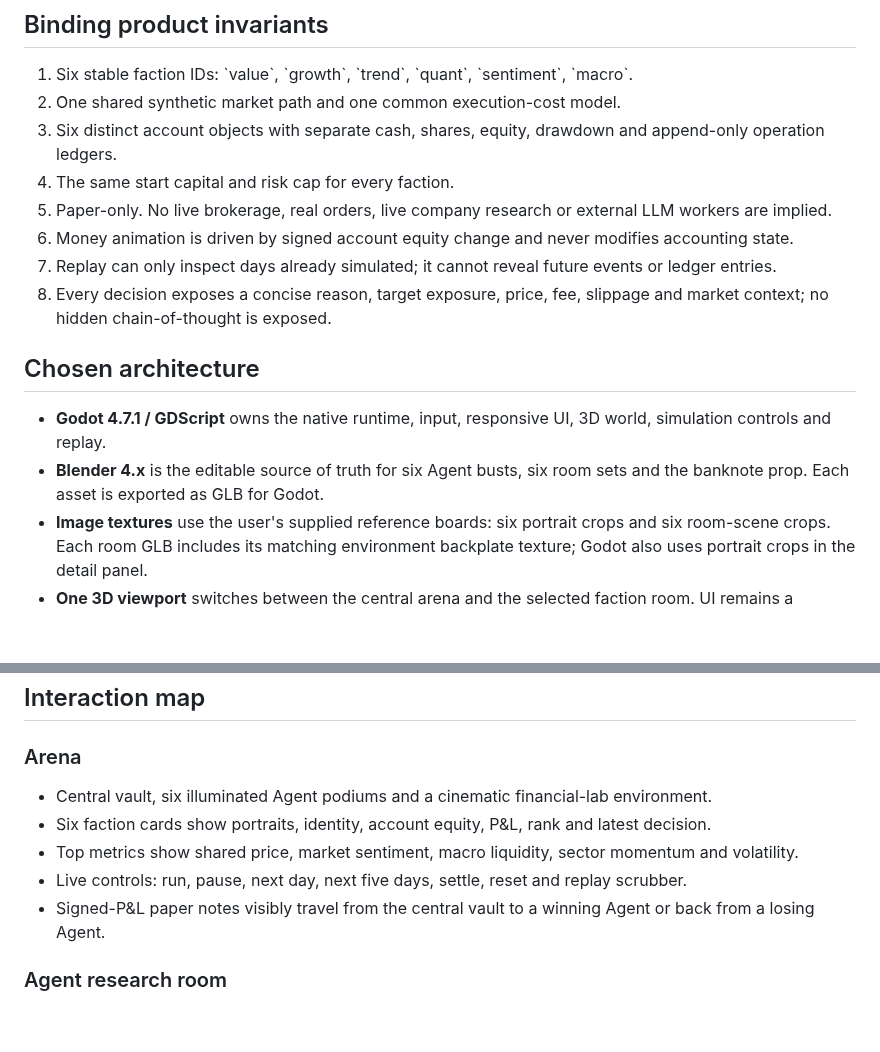
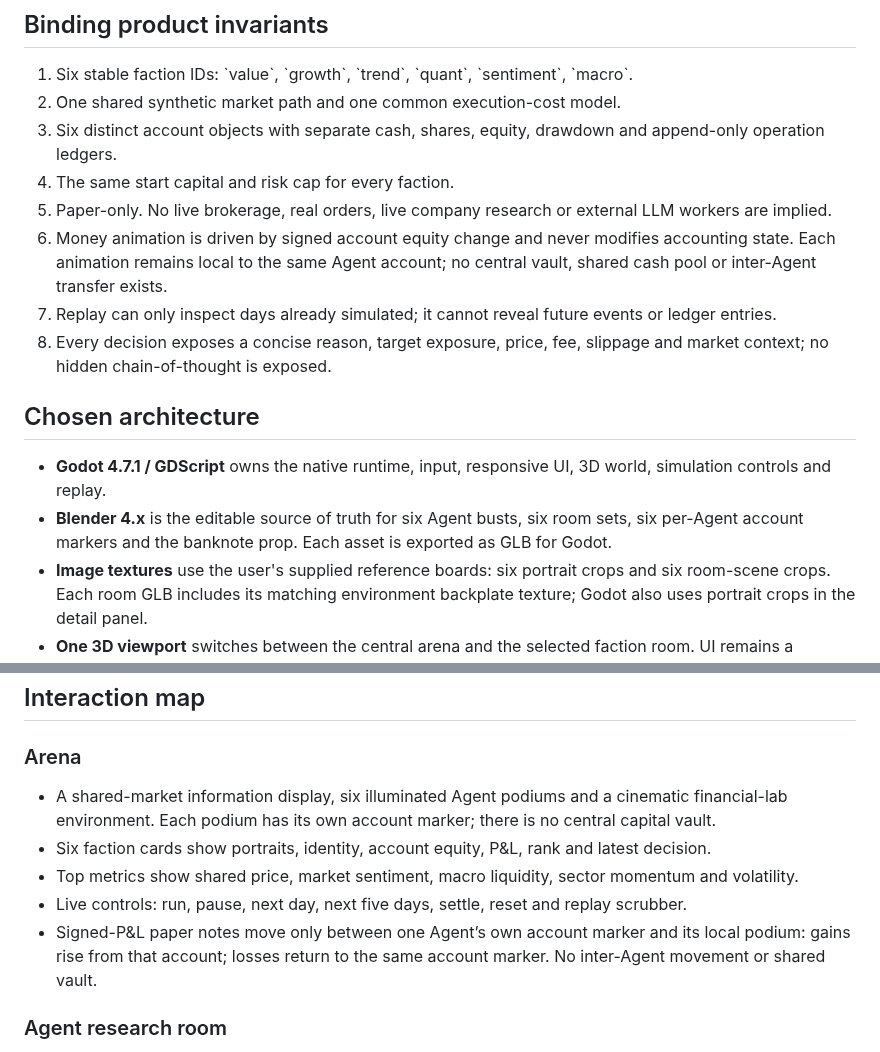
Before and after one commit to jinngimk-lang/wendnag, a Markdown page: 11-ai-arena/godot/DESIGN.md, 2 parts joined by grey strips. GitHub-like rendering; blank space fills up the shorter version.

Commit message:
docs(ai-arena): align Godot 3D design with independent account rules

```diff
--- a/11-ai-arena/godot/DESIGN.md
+++ b/11-ai-arena/godot/DESIGN.md
@@ -13,14 +13,14 @@ The user should feel that six independent investment managers are physically pre
 3. Six distinct account objects with separate cash, shares, equity, drawdown and append-only operation ledgers.
 4. The same start capital and risk cap for every faction.
 5. Paper-only. No live brokerage, real orders, live company research or external LLM workers are implied.
-6. Money animation is driven by signed account equity change and never modifies accounting state.
+6. Money animation is driven by signed account equity change and never modifies accounting state. Each animation remains local to the same Agent account; no central vault, shared cash pool or inter-Agent transfer exists.
 7. Replay can only inspect days already simulated; it cannot reveal future events or ledger entries.
 8. Every decision exposes a concise reason, target exposure, price, fee, slippage and market context; no hidden chain-of-thought is exposed.
 
 ## Chosen architecture
 
 - **Godot 4.7.1 / GDScript** owns the native runtime, input, responsive UI, 3D world, simulation controls and replay.
-- **Blender 4.x** is the editable source of truth for six Agent busts, six room sets and the banknote prop. Each asset is exported as GLB for Godot.
+- **Blender 4.x** is the editable source of truth for six Agent busts, six room sets, six per-Agent account markers and the banknote prop. Each asset is exported as GLB for Godot.
 - **Image textures** use the user's supplied reference boards: six portrait crops and six room-scene crops. Each room GLB includes its matching environment backplate texture; Godot also uses portrait crops in the detail panel.
 - **One 3D viewport** switches between the central arena and the selected faction room. UI remains a separate Control layer.
 - **Deterministic simulation** is a GDScript module with seeded synthetic market factors, six independent portfolios, daily operations, account snapshots and replay-safe event access.
@@ -29,11 +29,11 @@ The user should feel that six independent investment managers are physically pre
 ## Interaction map
 
 ### Arena
-- Central vault, six illuminated Agent podiums and a cinematic financial-lab environment.
+- A shared-market information display, six illuminated Agent podiums and a cinematic financial-lab environment. Each podium has its own account marker; there is no central capital vault.
 - Six faction cards show portraits, identity, account equity, P&L, rank and latest decision.
 - Top metrics show shared price, market sentiment, macro liquidity, sector momentum and volatility.
 - Live controls: run, pause, next day, next five days, settle, reset and replay scrubber.
-- Signed-P&L paper notes visibly travel from the central vault to a winning Agent or back from a losing Agent.
+- Signed-P&L paper notes move only between one Agent’s own account marker and its local podium: gains rise from that account; losses return to the same account marker. No inter-Agent movement or shared vault.
 
 ### Agent research room
 - A distinct 3D room for the selected faction, not a recolored generic card.
```
